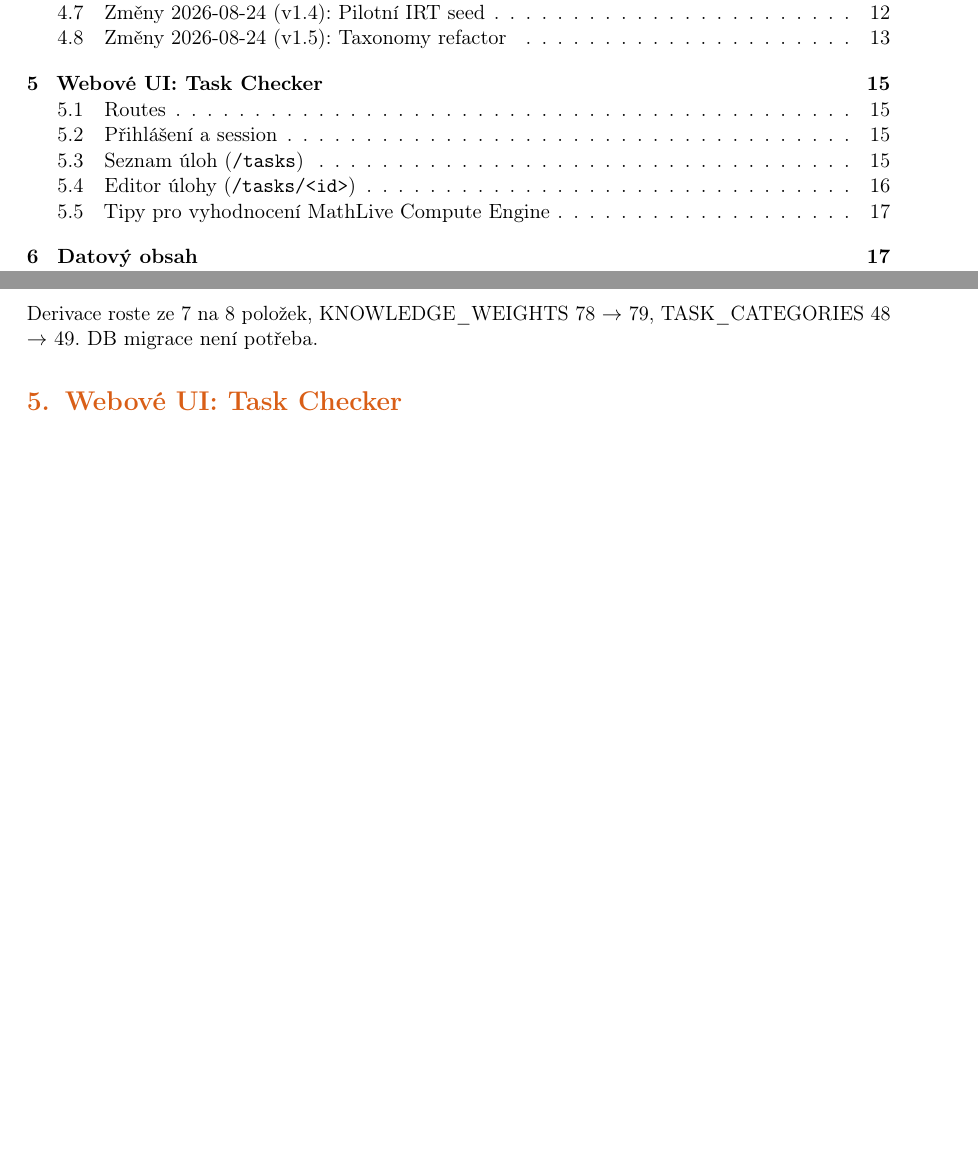
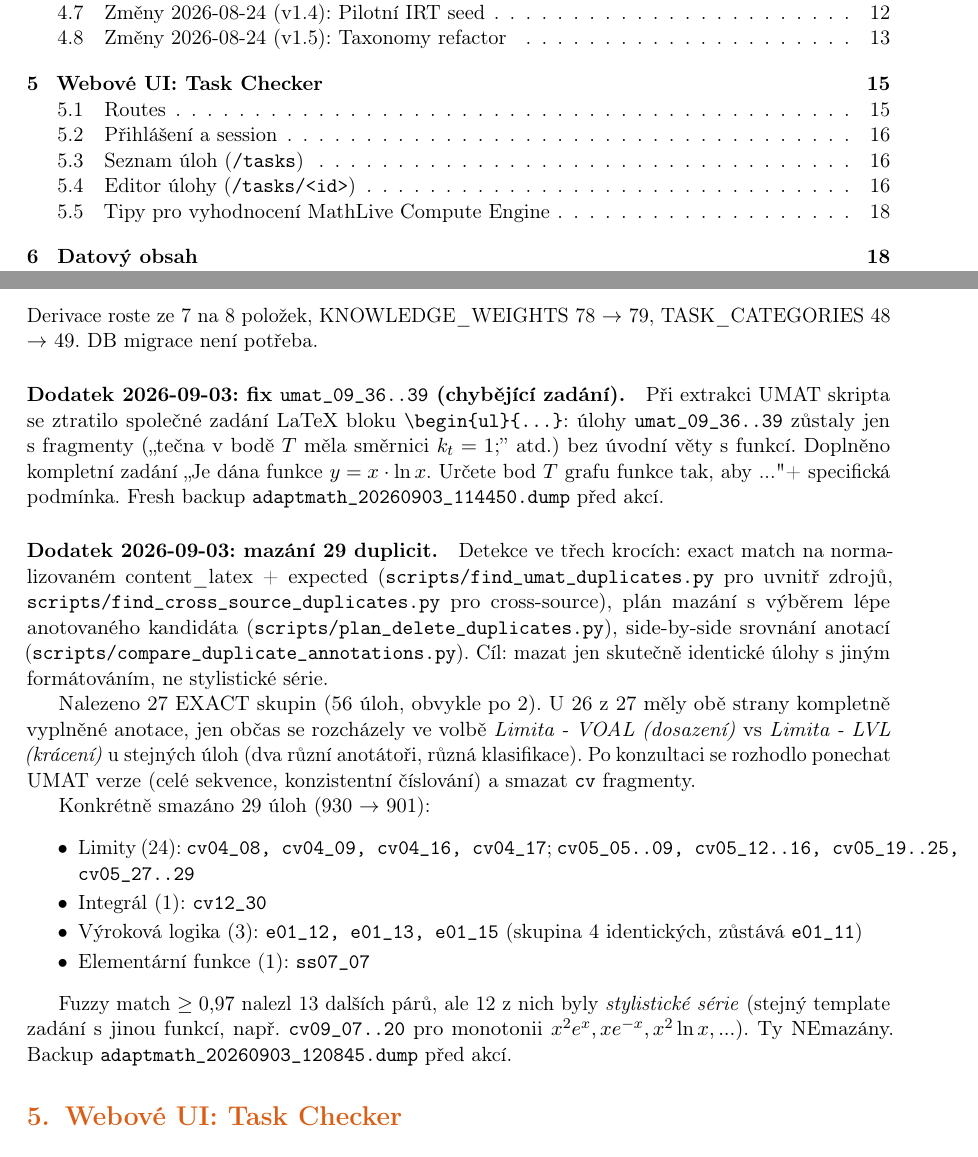
Before and after one commit to dominikpalla/adapt_math, a LaTeX document (AdaptMath_TechDoc.tex): two parts of pages 2 and 16 of 22 before the commit and two parts of pages 2 and 16 of 23 after it, joined at a grey line, cut so that both start at the same text, the shorter picture padded with empty space. Compiled offline with pdfLaTeX.

Commit message:
TechDoc: dodatky 2026-09-03 (umat_09_36..39 fix + mazání 29 duplicit)
Přidány 2 nové dodatky za sekci Derivace - Definice:

1. Fix umat_09_36..39: doplněno chybějící společné zadání
   "Je dána funkce y = x·ln(x). Určete bod T grafu funkce
   tak, aby ..." — při extrakci se ztratilo z LaTeX bloku
   \begin{ul}{...}, úlohy zůstaly jako fragmenty.

2. Mazání 29 duplicit (930 -> 901 úloh):
   - 24 cv04/cv05 limity → ponecháno umat_08 sekvencí
   - 1 cv12_30 integrál → ponecháno cv12_35
   - 3 e01_12/13/15 negace výroku → ponecháno e01_11
   - 1 ss07_07 → ponecháno ss07_01

   12 fuzzy match falešných pozitiv (stylistické série s
   jinou funkcí) explicitně NEmazáno.

PDF: 22 → 23 stran.

Co-Authored-By: Claude Opus 4.7 (1M context) <noreply@anthropic.com>

```diff
--- a/AdaptMath_TechDoc.tex
+++ b/AdaptMath_TechDoc.tex
@@ -626,6 +626,22 @@ Celkově: 7 $\rightarrow$ 13 dovedností (--2 merge, +1 nová po merge, +7 zbrus
 
 \paragraph{Dodatek 2026-09-03: +Derivace - Definice.} Doplněna 49.~kategorie \emph{Derivace - Definice} pro úlohy typu ,,použijte definici derivace v bodě $f'(x_0) = \lim_{h \to 0}\frac{f(x_0+h)-f(x_0)}{h}$'' (viz \texttt{umat\_09\_01..05}, které jsou dnes anotovány jako \emph{Derivace - Sčítání}, ale konceptuálně patří k definici). Skupina Derivace roste ze 7 na 8 položek, KNOWLEDGE\_WEIGHTS 78 $\rightarrow$ 79, TASK\_CATEGORIES 48 $\rightarrow$ 49. DB migrace není potřeba.
 
+\paragraph{Dodatek 2026-09-03: fix \texttt{umat\_09\_36..39} (chybějící zadání).} Při extrakci UMAT skripta se ztratilo společné zadání LaTeX bloku \texttt{\textbackslash begin\{ul\}\{...\}}: úlohy \texttt{umat\_09\_36..39} zůstaly jen s fragmenty (,,tečna v bodě $T$ měla směrnici $k_t=1$;'' atd.) bez úvodní věty s funkcí. Doplněno kompletní zadání ,,Je dána funkce $y = x \cdot \ln x$. Určete bod $T$ grafu funkce tak, aby ..." + specifická podmínka. Fresh backup \texttt{adaptmath\_20260903\_114450.dump} před akcí.
+
+\paragraph{Dodatek 2026-09-03: mazání 29 duplicit.} Detekce ve třech krocích: exact match na normalizovaném content\_latex + expected (\texttt{scripts/find\_umat\_duplicates.py} pro uvnitř zdrojů, \texttt{scripts/find\_cross\_source\_duplicates.py} pro cross-source), plán mazání s výběrem lépe anotovaného kandidáta (\texttt{scripts/plan\_delete\_duplicates.py}), side-by-side srovnání anotací (\texttt{scripts/compare\_duplicate\_annotations.py}). Cíl: mazat jen skutečně identické úlohy s jiným formátováním, ne stylistické série.
+
+Nalezeno 27 EXACT skupin (56 úloh, obvykle po 2). U 26 z 27 měly obě strany kompletně vyplněné anotace, jen občas se rozcházely ve volbě \emph{Limita - VOAL (dosazení)} vs \emph{Limita - LVL (krácení)} u stejných úloh (dva různí anotátoři, různá klasifikace). Po konzultaci se rozhodlo ponechat UMAT verze (celé sekvence, konzistentní číslování) a smazat \texttt{cv} fragmenty.
+
+Konkrétně smazáno 29 úloh (930 $\rightarrow$ 901):
+\begin{itemize}
+  \item Limity (24): \texttt{cv04\_08, cv04\_09, cv04\_16, cv04\_17}; \texttt{cv05\_05..09, cv05\_12..16, cv05\_19..25, cv05\_27..29}
+  \item Integrál (1): \texttt{cv12\_30}
+  \item Výroková logika (3): \texttt{e01\_12, e01\_13, e01\_15} (skupina 4 identických, zůstává \texttt{e01\_11})
+  \item Elementární funkce (1): \texttt{ss07\_07}
+\end{itemize}
+
+Fuzzy match $\ge 0{,}97$ nalezl 13 dalších párů, ale 12 z nich byly \emph{stylistické série} (stejný template zadání s jinou funkcí, např.~\texttt{cv09\_07..20} pro monotonii $x^2 e^x, x e^{-x}, x^2 \ln x, ...$). Ty NEmazány. Backup \texttt{adaptmath\_20260903\_120845.dump} před akcí.
+
 % =============================================================================
 \section{Webové UI: Task Checker}
 
```
Also changed, not shown: AdaptMath_TechDoc.pdf.
